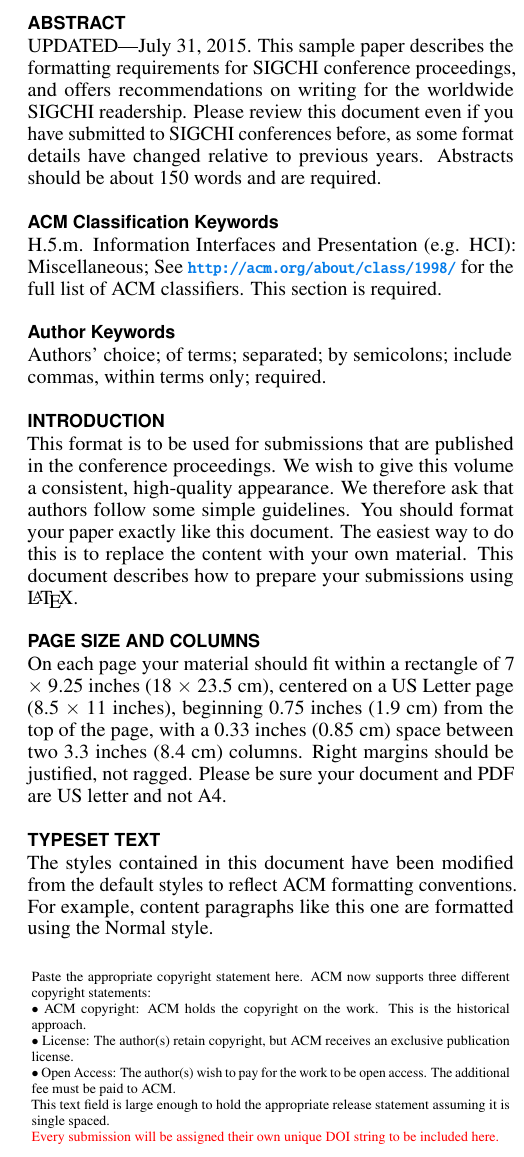
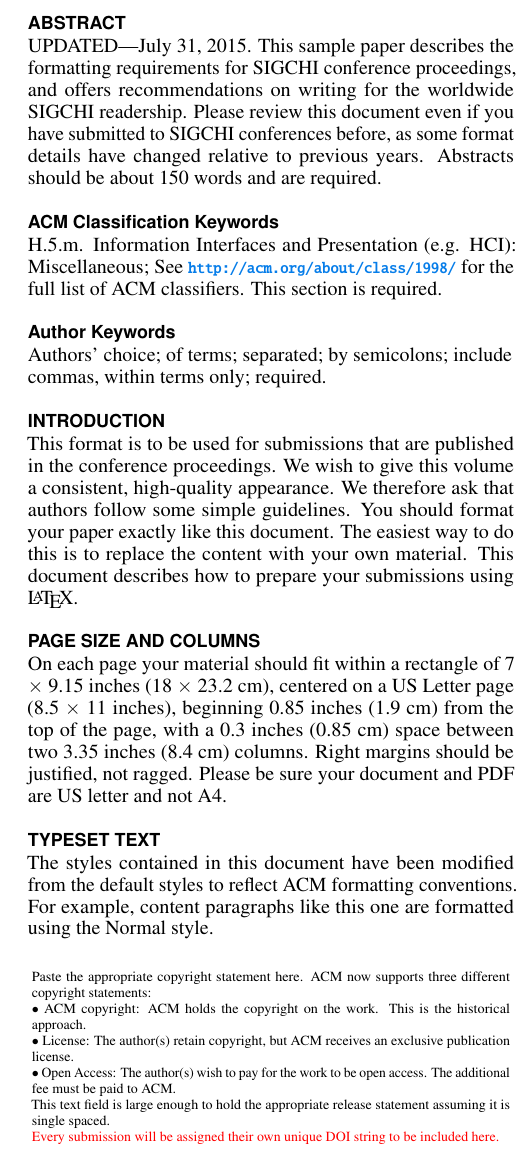
Before and after one commit to sigchi/Document-Formats, a LaTeX document (LaTeX/proceedings.tex, which reads LaTeX/sigchi.cls): part of one column of page 1 of 4, cut so that both start at the same text. Compiled offline with pdfLaTeX.

Commit message:
Closes #23 (includes a very very tiny margin adjustment in the class file. to the order of 0.0025 left/right margin change.

```diff
--- a/LaTeX/proceedings.tex
+++ b/LaTeX/proceedings.tex
@@ -137,9 +137,9 @@ submissions using \LaTeX.
 
 \section{Page Size and Columns}
 On each page your material should fit within a rectangle of 7 $\times$
-9.25 inches (18 $\times$ 23.5 cm), centered on a US Letter page (8.5
-$\times$ 11 inches), beginning 0.75 inches (1.9 cm) from the top of
-the page, with a 0.33 inches (0.85 cm) space between two 3.3 inches
+9.15 inches (18 $\times$ 23.2 cm), centered on a US Letter page (8.5
+$\times$ 11 inches), beginning 0.85 inches (1.9 cm) from the top of
+the page, with a 0.3 inches (0.85 cm) space between two 3.35 inches
 (8.4 cm) columns. Right margins should be justified, not
 ragged. Please be sure your document and PDF are US letter and not A4.
 
--- a/LaTeX/sigchi.cls
+++ b/LaTeX/sigchi.cls
@@ -177,8 +177,8 @@
 
 \typeout{}
 
-\oddsidemargin 1.9cm            % [jdf] stick to CHI Formating Guidelines
-\evensidemargin 1.9cm           % [jdf] idem
+\oddsidemargin 1.9025cm            % [jdf] stick to CHI Formating Guidelines
+\evensidemargin 1.9025cm           % [jdf] idem
 \advance\oddsidemargin by -1in  % Correct for LaTeX gratuitousness
 \advance\evensidemargin by -1in % Correct for LaTeX gratuitousness
 \marginparwidth 0pt             % Margin pars are not allowed.
```
